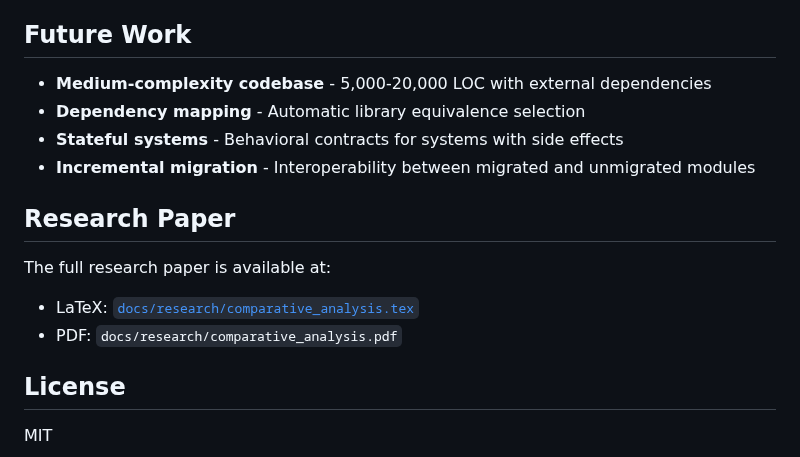
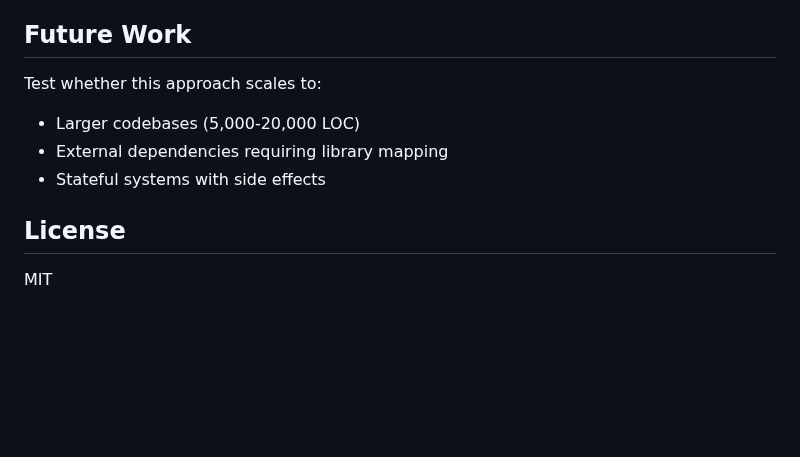
Before and after one commit to jmf-pobox/llm-migration-research, a Markdown page: sdk_migration/README.md, the part around one of its changes. Drawn GitHub-style; blank space fills up the shorter version.

```diff
--- a/sdk_migration/README.md
+++ b/sdk_migration/README.md
@@ -133,16 +105,10 @@ class NewLanguageTarget(LanguageTarget):
 
 ## Future Work
 
-- **Medium-complexity codebase** - 5,000-20,000 LOC with external dependencies
-- **Dependency mapping** - Automatic library equivalence selection
-- **Stateful systems** - Behavioral contracts for systems with side effects
-- **Incremental migration** - Interoperability between migrated and unmigrated modules
-
-## Research Paper
-
-The full research paper is available at:
-- LaTeX: [`docs/research/comparative_analysis.tex`](docs/research/comparative_analysis.tex)
-- PDF: `docs/research/comparative_analysis.pdf`
+Test whether this approach scales to:
+- Larger codebases (5,000-20,000 LOC)
+- External dependencies requiring library mapping
+- Stateful systems with side effects
 
 ## License
 
```
Also changed, not shown: other parts of sdk_migration/README.md (+63 -91 lines), 2 other files.
